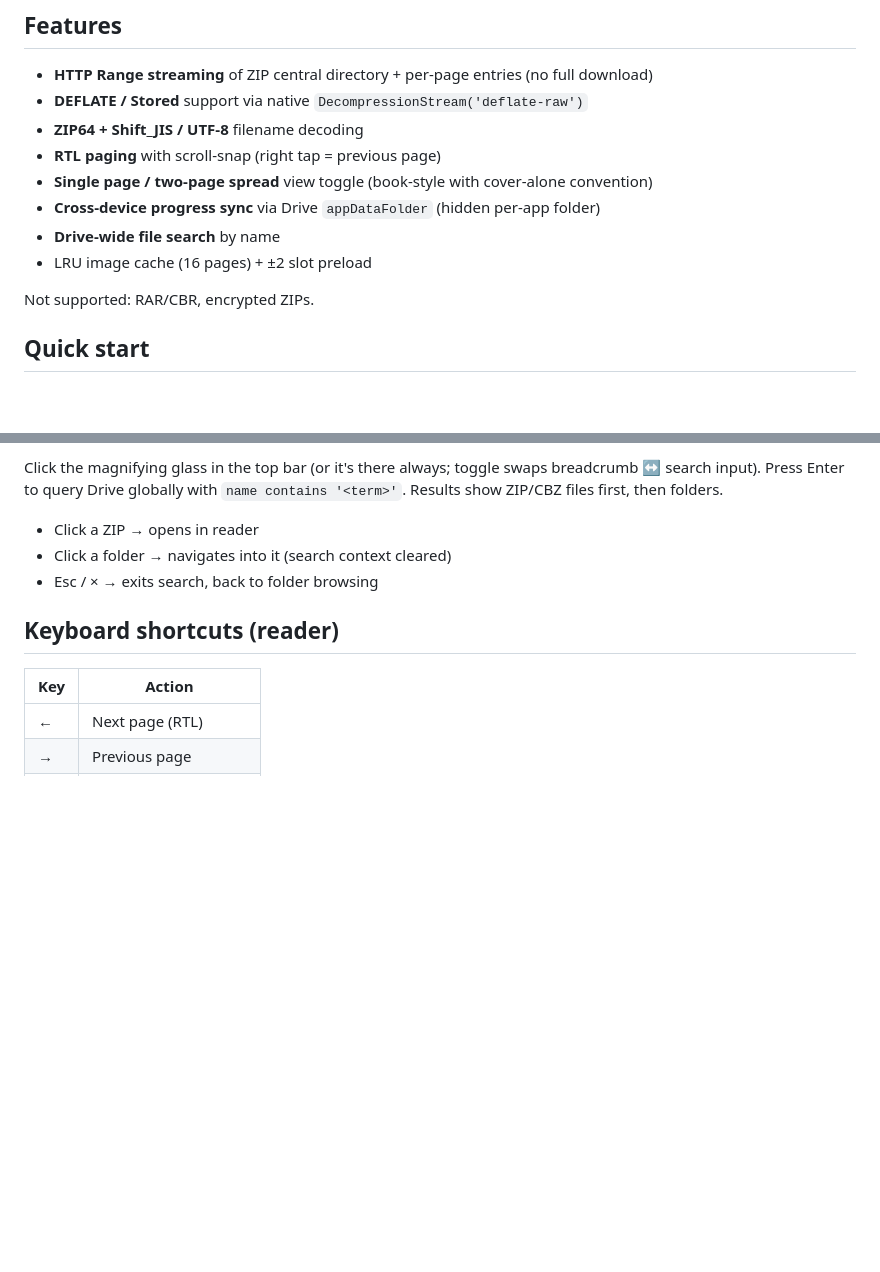
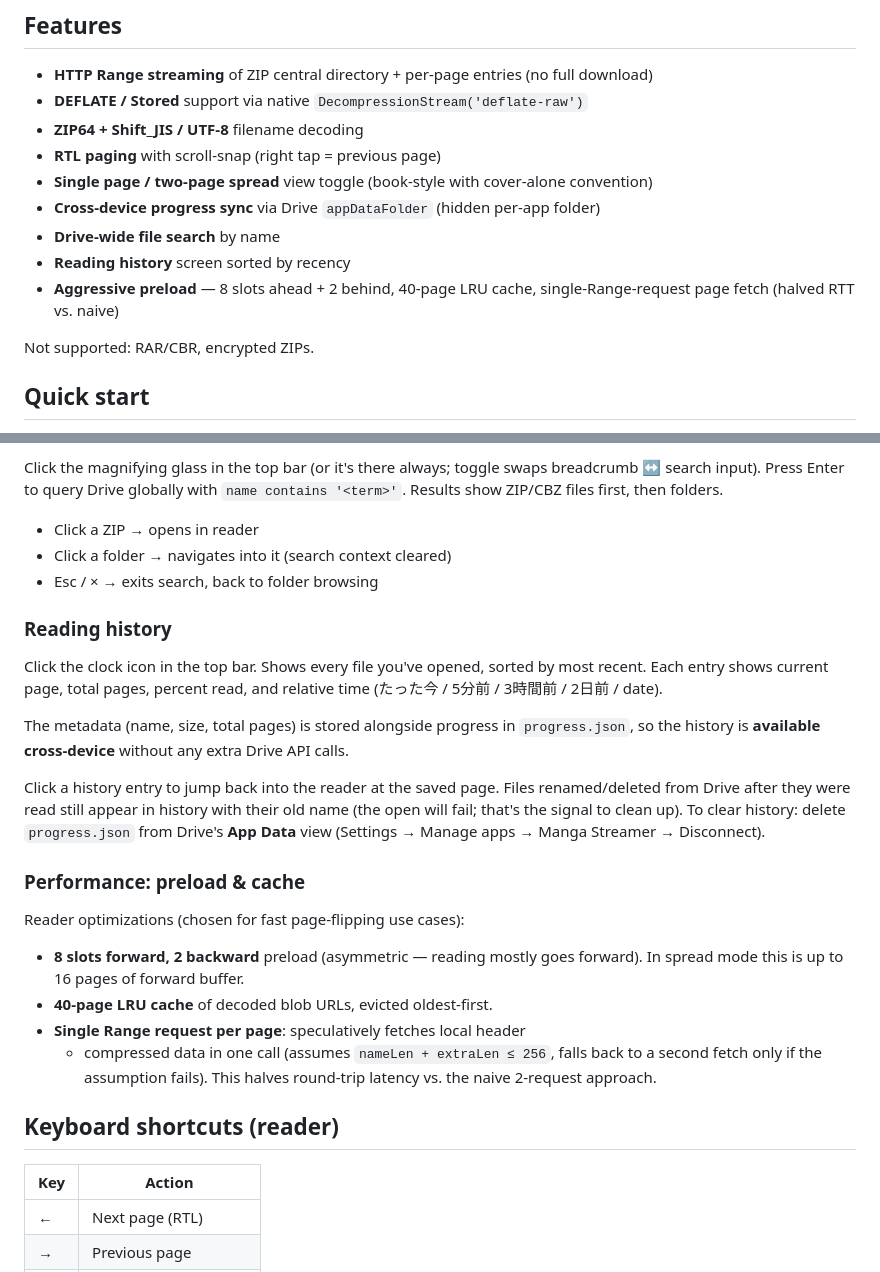
Before and after one commit to gateofzen/manga-streamer, a Markdown page: README.md, 2 parts joined by grey strips. GitHub-like rendering; blank space fills up the shorter version.

Commit message:
Enhance README with reading history and performance info
Added reading history feature and performance optimizations details.

```diff
--- a/README.md
+++ b/README.md
@@ -12,7 +12,9 @@ Single-file HTML — deploy to GitHub Pages, no build step.
 - **Single page / two-page spread** view toggle (book-style with cover-alone convention)
 - **Cross-device progress sync** via Drive `appDataFolder` (hidden per-app folder)
 - **Drive-wide file search** by name
-- LRU image cache (16 pages) + ±2 slot preload
+- **Reading history** screen sorted by recency
+- **Aggressive preload** — 8 slots ahead + 2 behind, 40-page LRU cache,
+  single-Range-request page fetch (halved RTT vs. naive)
 
 Not supported: RAR/CBR, encrypted ZIPs.
 
@@ -92,6 +94,34 @@ swaps breadcrumb ↔ search input). Press Enter to query Drive globally with
 - Click a folder → navigates into it (search context cleared)
 - Esc / × → exits search, back to folder browsing
 
+### Reading history
+
+Click the clock icon in the top bar. Shows every file you've opened,
+sorted by most recent. Each entry shows current page, total pages, percent
+read, and relative time (たった今 / 5分前 / 3時間前 / 2日前 / date).
+
+The metadata (name, size, total pages) is stored alongside progress in
+`progress.json`, so the history is **available cross-device** without any
+extra Drive API calls.
+
+Click a history entry to jump back into the reader at the saved page.
+Files renamed/deleted from Drive after they were read still appear in
+history with their old name (the open will fail; that's the signal to
+clean up). To clear history: delete `progress.json` from Drive's
+**App Data** view (Settings → Manage apps → Manga Streamer → Disconnect).
+
+### Performance: preload & cache
+
+Reader optimizations (chosen for fast page-flipping use cases):
+
+- **8 slots forward, 2 backward** preload (asymmetric — reading mostly
+  goes forward). In spread mode this is up to 16 pages of forward buffer.
+- **40-page LRU cache** of decoded blob URLs, evicted oldest-first.
+- **Single Range request per page**: speculatively fetches local header
+  + compressed data in one call (assumes `nameLen + extraLen ≤ 256`,
+  falls back to a second fetch only if the assumption fails). This
+  halves round-trip latency vs. the naive 2-request approach.
+
 ## Keyboard shortcuts (reader)
 
 | Key | Action |
```
